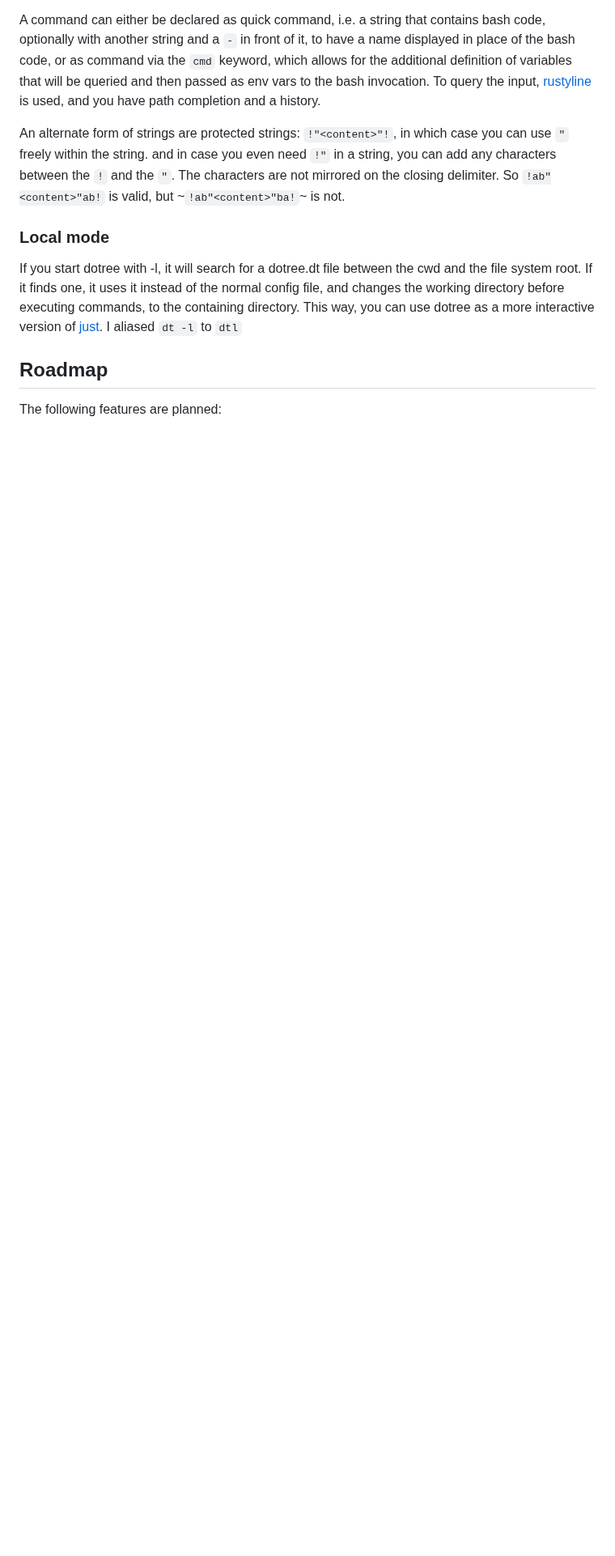
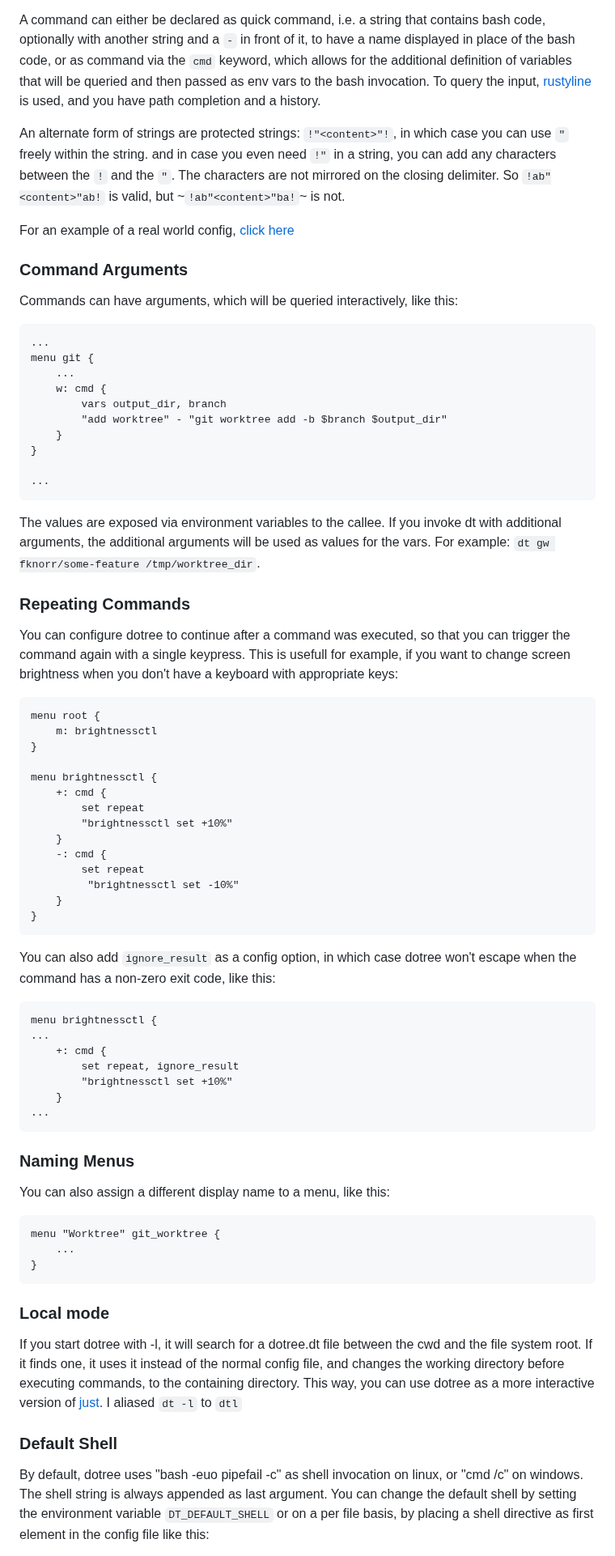
Before and after one commit to KnorrFG/dotree, a Markdown page: README.md, the part around one of its changes. Shown at 81% size. GitHub-like rendering; blank space fills up the shorter version.

````diff
--- a/README.md
+++ b/README.md
@@ -48,6 +49,75 @@ An alternate form of strings are protected strings: `!"<content>"!`, in which ca
 characters between the `!` and the `"`. The characters are not mirrored on the closing
 delimiter. So `!ab"<content>"ab!` is valid, but ~`!ab"<content>"ba!`~ is not.
 
+For an example of a real world config, [click here](./example.dt)
+
+### Command Arguments
+
+Commands can have arguments, which will be queried interactively, like this:
+
+```
+...
+menu git {
+	...
+	w: cmd {
+		vars output_dir, branch
+		"add worktree" - "git worktree add -b $branch $output_dir"
+	}
+}
+
+...
+```
+
+The values are exposed via environment variables to the callee.
+If you invoke dt with additional arguments, the additional arguments will be used as values
+for the vars. For example: `dt gw fknorr/some-feature /tmp/worktree_dir`.
+
+### Repeating Commands
+
+You can configure dotree to continue after a command was executed, so that you can trigger
+the command again with a single keypress. This is usefull for example, if you want to
+change screen brightness when you don't have a keyboard with appropriate keys:
+
+```
+menu root {
+	m: brightnessctl
+}
+
+menu brightnessctl {
+	+: cmd {
+		set repeat
+		"brightnessctl set +10%"
+	}
+	-: cmd {
+		set repeat
+		 "brightnessctl set -10%"
+	}
+}
+```
+
+You can also add `ignore_result` as a config option, in which case dotree won't escape
+when the command has a non-zero exit code, like this:
+
+```
+menu brightnessctl {
+...
+	+: cmd {
+		set repeat, ignore_result
+		"brightnessctl set +10%"
+	}
+...
+```
+
+### Naming Menus
+
+You can also assign a different display name to a menu, like this:
+
+```
+menu "Worktree" git_worktree {
+	...
+}
+```
+
 ### Local mode
 
 If you start dotree with -l, it will search for a dotree.dt file between the cwd and the file
@@ -56,7 +126,10 @@ working directory before executing commands, to the containing directory. This w
 use dotree as a more interactive version of [just](https://github.com/casey/just). I aliased
 `dt -l` to `dtl`
 
-## Roadmap
+### Default Shell
 
-The following features are planned:
+By default, dotree uses "bash -euo pipefail -c" as shell invocation on linux, or "cmd /c" on
+windows. The shell string is always appended as last argument. You can change the default shell
+by setting the environment variable `DT_DEFAULT_SHELL` or on a per file basis, by placing
+a shell directive as first element in the config file like this:
 
````
Also changed, not shown: other parts of README.md (+28 -8 lines), demo.gif (added), 4 other files.
